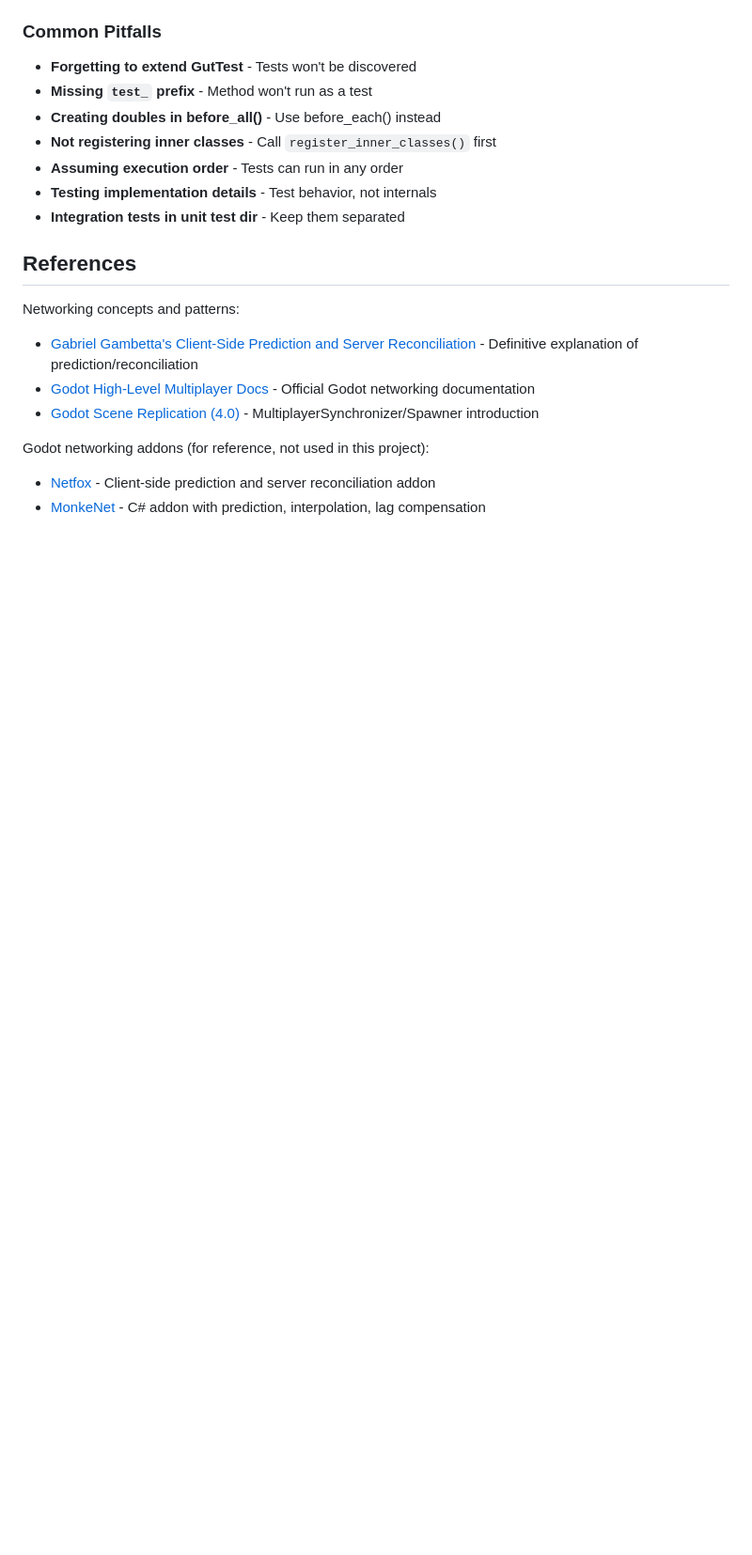
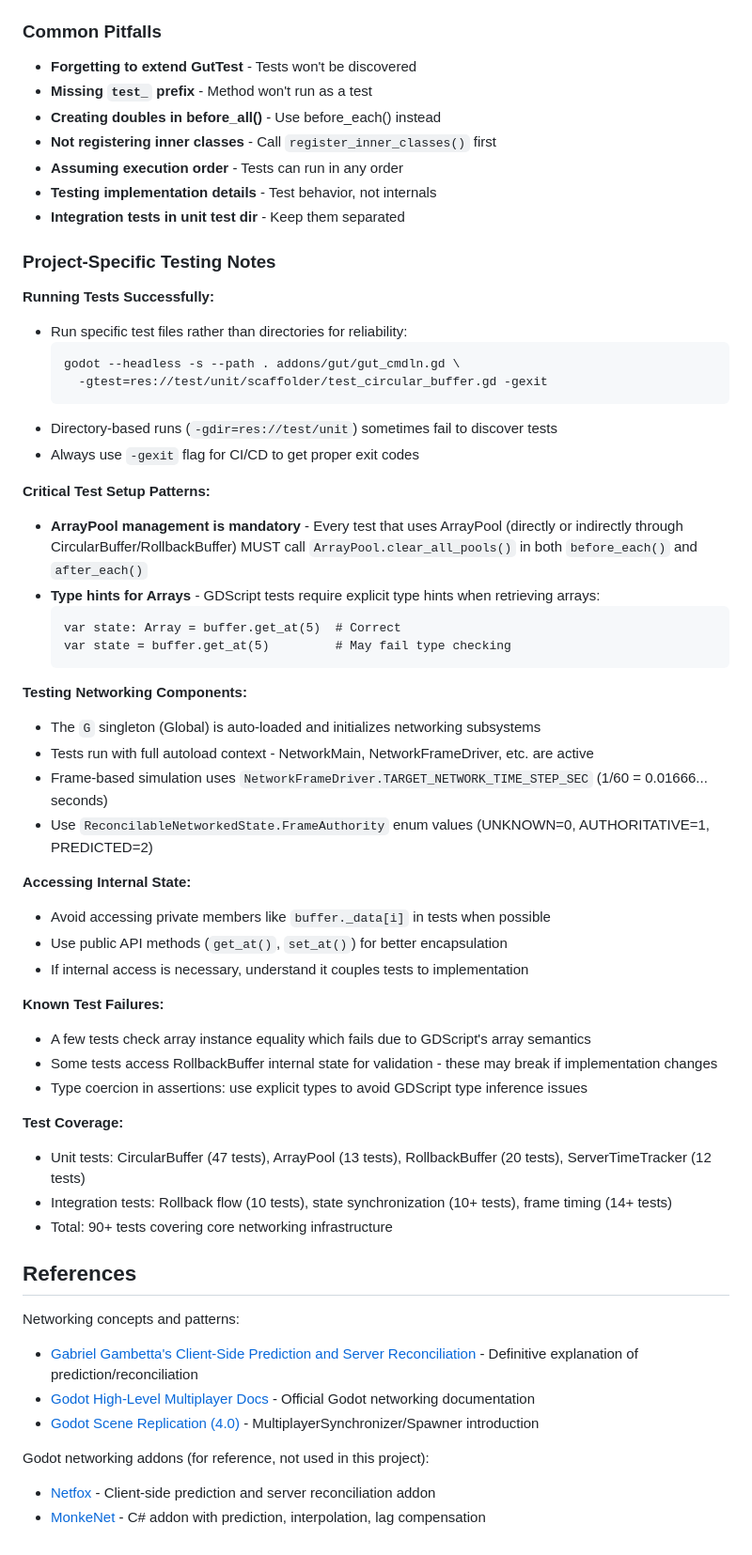
Before and after one commit to SnoringCatGames/hopnbop, a Markdown page: CLAUDE.md, the part around the change. Shown at 94% size. Rendered like a GitHub page; blank space fills up the shorter version.

Commit message:
Update claude context

````diff
--- a/CLAUDE.md
+++ b/CLAUDE.md
@@ -505,6 +505,61 @@ godot --headless -s --path . addons/gut/gut_cmdln.gd \
 - **Testing implementation details** - Test behavior, not internals
 - **Integration tests in unit test dir** - Keep them separated
 
+### Project-Specific Testing Notes
+
+**Running Tests Successfully:**
+- Run specific test files rather than directories for reliability:
+  ```bash
+  godot --headless -s --path . addons/gut/gut_cmdln.gd \
+    -gtest=res://test/unit/scaffolder/test_circular_buffer.gd -gexit
+  ```
+- Directory-based runs (`-gdir=res://test/unit`) sometimes fail to
+  discover tests
+- Always use `-gexit` flag for CI/CD to get proper exit codes
+
+**Critical Test Setup Patterns:**
+- **ArrayPool management is mandatory** - Every test that uses ArrayPool
+  (directly or indirectly through CircularBuffer/RollbackBuffer) MUST call
+  `ArrayPool.clear_all_pools()` in both `before_each()` and `after_each()`
+- **Type hints for Arrays** - GDScript tests require explicit type hints
+  when retrieving arrays:
+  ```gdscript
+  var state: Array = buffer.get_at(5)  # Correct
+  var state = buffer.get_at(5)         # May fail type checking
+  ```
+
+**Testing Networking Components:**
+- The `G` singleton (Global) is auto-loaded and initializes networking
+  subsystems
+- Tests run with full autoload context - NetworkMain, NetworkFrameDriver,
+  etc. are active
+- Frame-based simulation uses `NetworkFrameDriver.TARGET_NETWORK_TIME_STEP_SEC`
+  (1/60 = 0.01666... seconds)
+- Use `ReconcilableNetworkedState.FrameAuthority` enum values (UNKNOWN=0,
+  AUTHORITATIVE=1, PREDICTED=2)
+
+**Accessing Internal State:**
+- Avoid accessing private members like `buffer._data[i]` in tests when
+  possible
+- Use public API methods (`get_at()`, `set_at()`) for better encapsulation
+- If internal access is necessary, understand it couples tests to
+  implementation
+
+**Known Test Failures:**
+- A few tests check array instance equality which fails due to GDScript's
+  array semantics
+- Some tests access RollbackBuffer internal state for validation - these
+  may break if implementation changes
+- Type coercion in assertions: use explicit types to avoid GDScript type
+  inference issues
+
+**Test Coverage:**
+- Unit tests: CircularBuffer (47 tests), ArrayPool (13 tests),
+  RollbackBuffer (20 tests), ServerTimeTracker (12 tests)
+- Integration tests: Rollback flow (10 tests), state synchronization
+  (10+ tests), frame timing (14+ tests)
+- Total: 90+ tests covering core networking infrastructure
+
 ## References
 
 Networking concepts and patterns:
````
